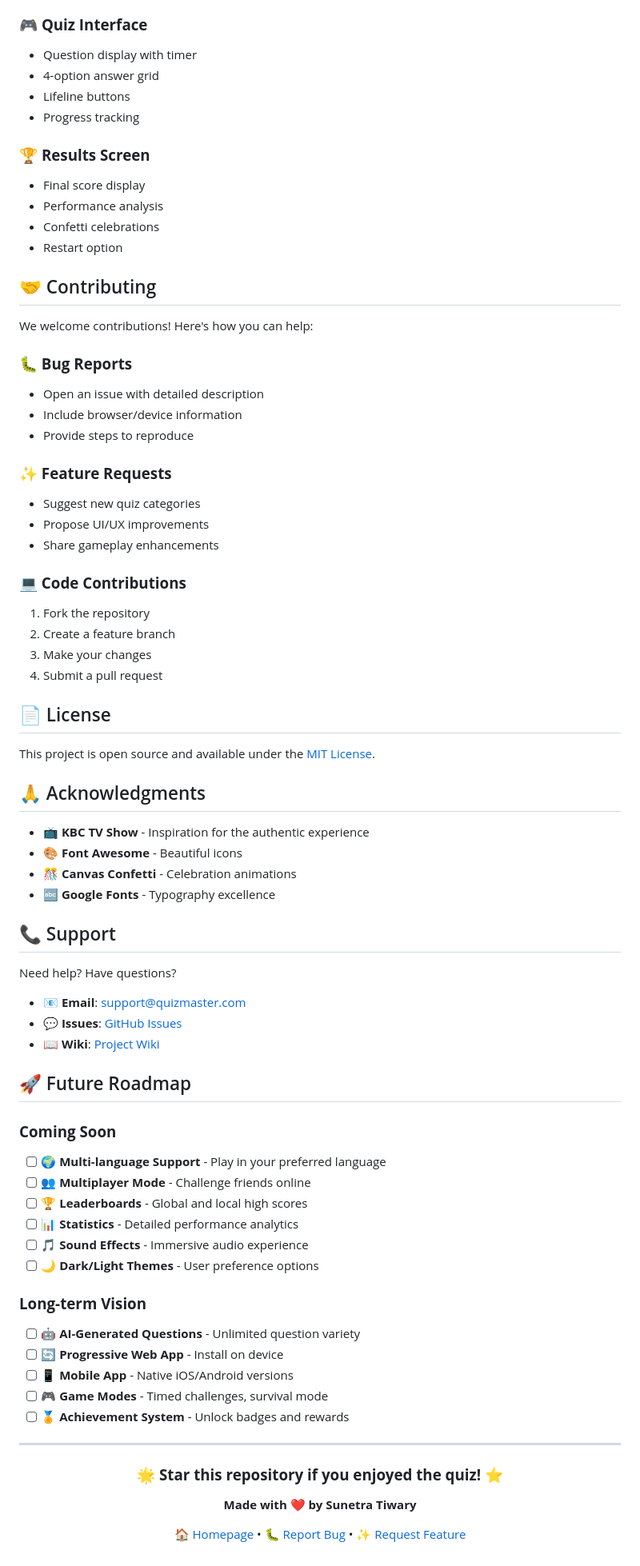
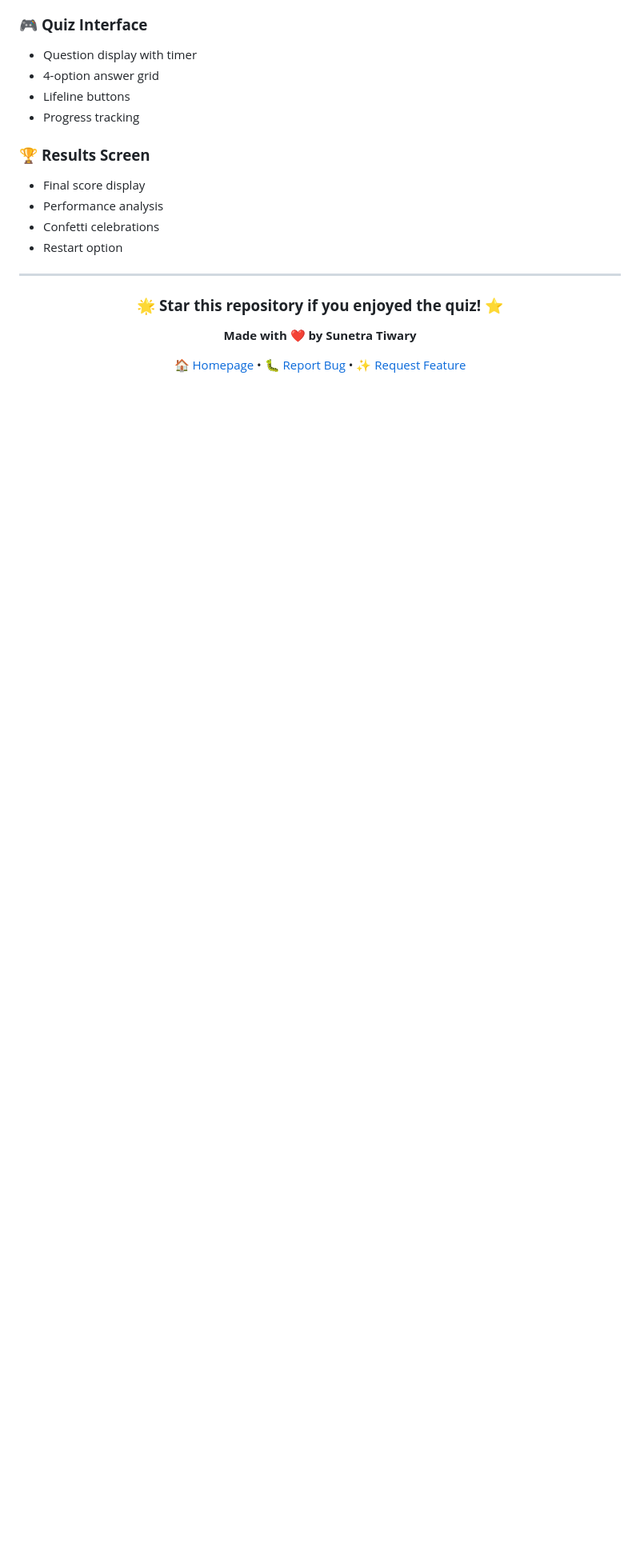
Before and after one commit to Sunetra1570/quiz-App, a Markdown page: README.md, the part around the change. Shown: that part at 80% size. Rendered like a GitHub page; blank space fills up the shorter version.

```diff
--- a/README.md
+++ b/README.md
@@ -248,62 +248,6 @@ http-server -p 8080 -o
 - Confetti celebrations
 - Restart option
 
-## 🤝 Contributing
-
-We welcome contributions! Here's how you can help:
-
-### **🐛 Bug Reports**
-- Open an issue with detailed description
-- Include browser/device information
-- Provide steps to reproduce
-
-### **✨ Feature Requests**
-- Suggest new quiz categories
-- Propose UI/UX improvements
-- Share gameplay enhancements
-
-### **💻 Code Contributions**
-1. Fork the repository
-2. Create a feature branch
-3. Make your changes
-4. Submit a pull request
-
-## 📄 License
-
-This project is open source and available under the [MIT License](LICENSE).
-
-## 🙏 Acknowledgments
-
-- **📺 KBC TV Show** - Inspiration for the authentic experience
-- **🎨 Font Awesome** - Beautiful icons
-- **🎊 Canvas Confetti** - Celebration animations
-- **🔤 Google Fonts** - Typography excellence
-
-## 📞 Support
-
-Need help? Have questions?
-
-- **📧 Email**: support@quizmaster.com
-- **💬 Issues**: [GitHub Issues](https://github.com/Sunetra1570/quiz-App/issues)
-- **📖 Wiki**: [Project Wiki](https://github.com/Sunetra1570/quiz-App/wiki)
-
-## 🚀 Future Roadmap
-
-### **Coming Soon**
-- [ ] 🌍 **Multi-language Support** - Play in your preferred language
-- [ ] 👥 **Multiplayer Mode** - Challenge friends online
-- [ ] 🏆 **Leaderboards** - Global and local high scores
-- [ ] 📊 **Statistics** - Detailed performance analytics
-- [ ] 🎵 **Sound Effects** - Immersive audio experience
-- [ ] 🌙 **Dark/Light Themes** - User preference options
-
-### **Long-term Vision**
-- [ ] 🤖 **AI-Generated Questions** - Unlimited question variety
-- [ ] 🔄 **Progressive Web App** - Install on device
-- [ ] 📱 **Mobile App** - Native iOS/Android versions
-- [ ] 🎮 **Game Modes** - Timed challenges, survival mode
-- [ ] 🏅 **Achievement System** - Unlock badges and rewards
-
 ---
 
 <div align="center">
```
